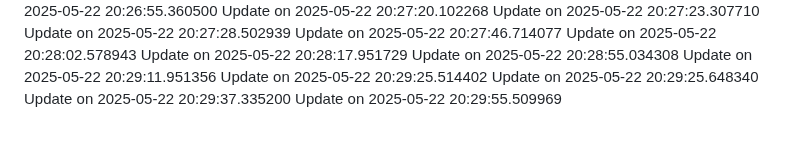
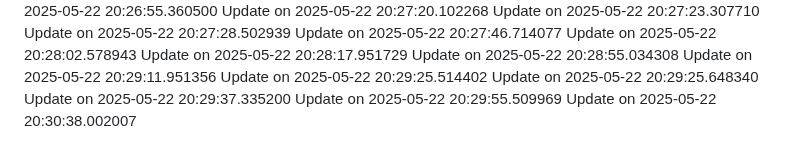
Before and after one commit to nahmad0/nahmadpushes, a Markdown page: README.md, the part around the change. GitHub-like rendering.

```diff
--- a/README.md
+++ b/README.md
@@ -104,3 +104,4 @@ Update on 2025-05-22 20:29:25.514402
 Update on 2025-05-22 20:29:25.648340
 Update on 2025-05-22 20:29:37.335200
 Update on 2025-05-22 20:29:55.509969
+Update on 2025-05-22 20:30:38.002007
```
Also changed, not shown: changelog.md (+1 -0 lines).
